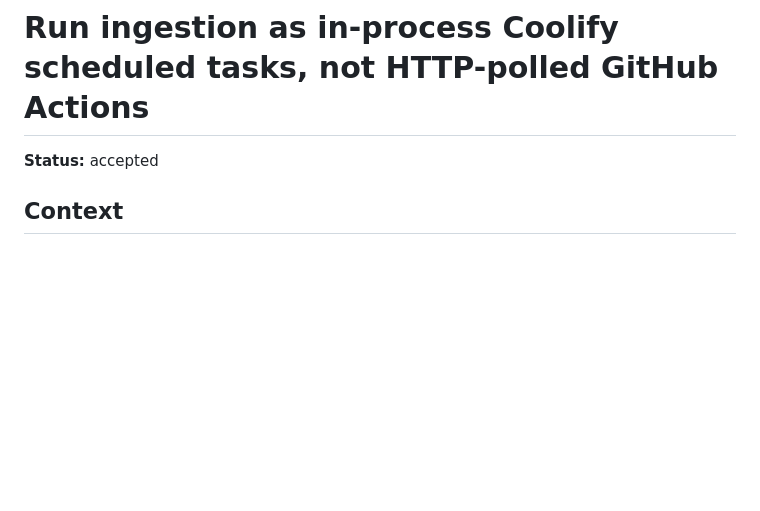
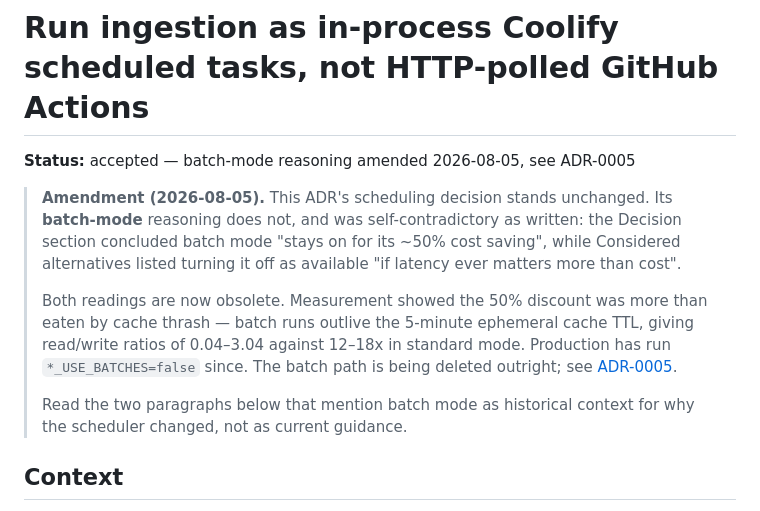
Before and after one commit to neuroticsasquat-ch/upcoming-movies-backend, a Markdown page: docs/adr/0003-ingestion-scheduling-coolify-in-process.md, the part around the change. Rendered like a GitHub page; blank space fills up the shorter version.

```diff
--- a/docs/adr/0003-ingestion-scheduling-coolify-in-process.md
+++ b/docs/adr/0003-ingestion-scheduling-coolify-in-process.md
@@ -1,6 +1,20 @@
 # Run ingestion as in-process Coolify scheduled tasks, not HTTP-polled GitHub Actions
 
-**Status:** accepted
+**Status:** accepted — batch-mode reasoning amended 2026-08-05, see ADR-0005
+
+> **Amendment (2026-08-05).** This ADR's scheduling decision stands unchanged. Its
+> **batch-mode** reasoning does not, and was self-contradictory as written: the Decision
+> section concluded batch mode "stays on for its ~50% cost saving", while Considered
+> alternatives listed turning it off as available "if latency ever matters more than cost".
+>
+> Both readings are now obsolete. Measurement showed the 50% discount was more than eaten by
+> cache thrash — batch runs outlive the 5-minute ephemeral cache TTL, giving read/write
+> ratios of 0.04–3.04 against 12–18x in standard mode. Production has run
+> `*_USE_BATCHES=false` since. The batch path is being deleted outright; see
+> [ADR-0005](0005-remove-message-batches-path.md).
+>
+> Read the two paragraphs below that mention batch mode as historical context for why the
+> scheduler changed, not as current guidance.
 
 ## Context
 
```
Also changed, not shown: docs/adr/0005-remove-message-batches-path.md (added, +72 -0 lines).
